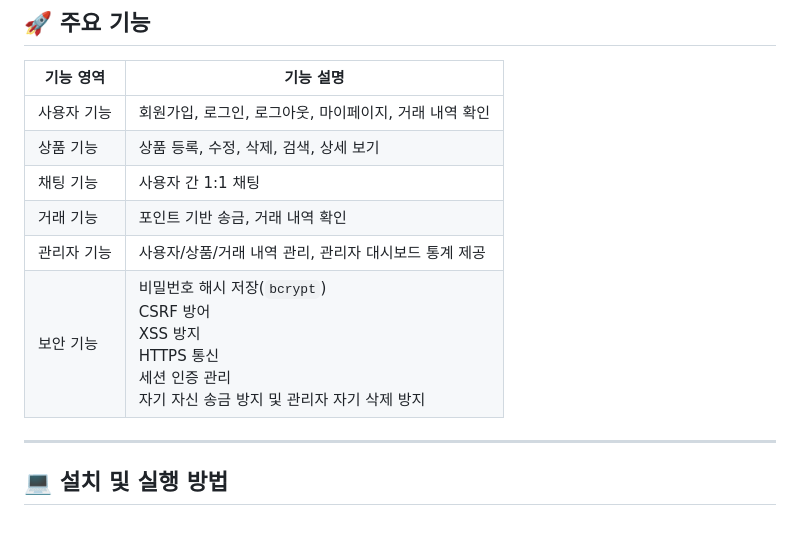
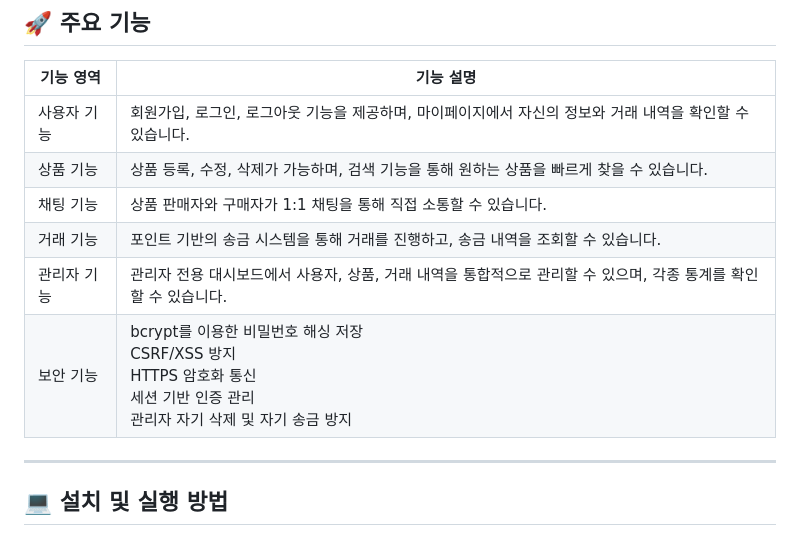
Before and after one commit to Parkjoonhyeong/secure-coding, a Markdown page: README.md, the part around the change. GitHub-like rendering.

Commit message:
✅ README.md 수정

```diff
--- a/README.md
+++ b/README.md
@@ -10,12 +10,12 @@
 
 | 기능 영역   | 기능 설명                                                                                                                             |
 | ----------- | ------------------------------------------------------------------------------------------------------------------------------------- |
-| 사용자 기능 | 회원가입, 로그인, 로그아웃, 마이페이지, 거래 내역 확인                                                                                |
-| 상품 기능   | 상품 등록, 수정, 삭제, 검색, 상세 보기                                                                                                |
-| 채팅 기능   | 사용자 간 1:1 채팅                                                                                                                    |
-| 거래 기능   | 포인트 기반 송금, 거래 내역 확인                                                                                                      |
-| 관리자 기능 | 사용자/상품/거래 내역 관리, 관리자 대시보드 통계 제공                                                                                 |
-| 보안 기능   | 비밀번호 해시 저장(`bcrypt`)<br>CSRF 방어<br>XSS 방지<br>HTTPS 통신<br>세션 인증 관리<br>자기 자신 송금 방지 및 관리자 자기 삭제 방지 |
+| 사용자 기능 | 회원가입, 로그인, 로그아웃 기능을 제공하며, 마이페이지에서 자신의 정보와 거래 내역을 확인할 수 있습니다.                              |
+| 상품 기능   | 상품 등록, 수정, 삭제가 가능하며, 검색 기능을 통해 원하는 상품을 빠르게 찾을 수 있습니다.                                             |
+| 채팅 기능   | 상품 판매자와 구매자가 1:1 채팅을 통해 직접 소통할 수 있습니다.                                                                       |
+| 거래 기능   | 포인트 기반의 송금 시스템을 통해 거래를 진행하고, 송금 내역을 조회할 수 있습니다.                                                     |
+| 관리자 기능 | 관리자 전용 대시보드에서 사용자, 상품, 거래 내역을 통합적으로 관리할 수 있으며, 각종 통계를 확인할 수 있습니다.                       |
+| 보안 기능   | bcrypt를 이용한 비밀번호 해싱 저장<br>CSRF/XSS 방지<br>HTTPS 암호화 통신<br>세션 기반 인증 관리<br>관리자 자기 삭제 및 자기 송금 방지 |
 
 ---
 
```
